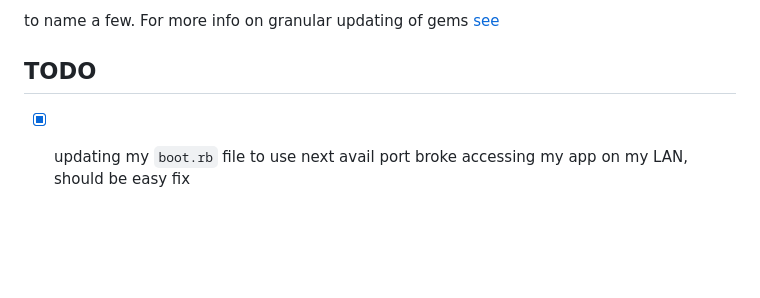
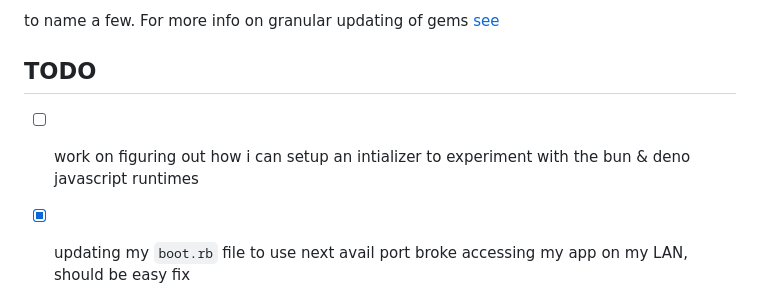
Before and after one commit to ipatch/chrisrjones_web, a Markdown page: README.md, the part around the change. GitHub-like rendering; blank space fills up the shorter version.

Commit message:
add todo item #readme

```diff
--- a/README.md
+++ b/README.md
@@ -132,6 +132,7 @@ to name a few.  For more info on granular updating of gems [see](https://bundler
 
 <a id="todo"></a>
 
+- [ ] work on figuring out how i can setup an intializer to experiment with the bun & deno javascript runtimes
 - [x] updating my `boot.rb` file to use next avail port broke accessing my app on my LAN, should be easy fix
 - [ ] fix contact form time permitting
 - [ ] make certain that only the **owner** of an attachment can delete an attachment, ie. don't allow other peeps to delete other peeps attachments.
```
